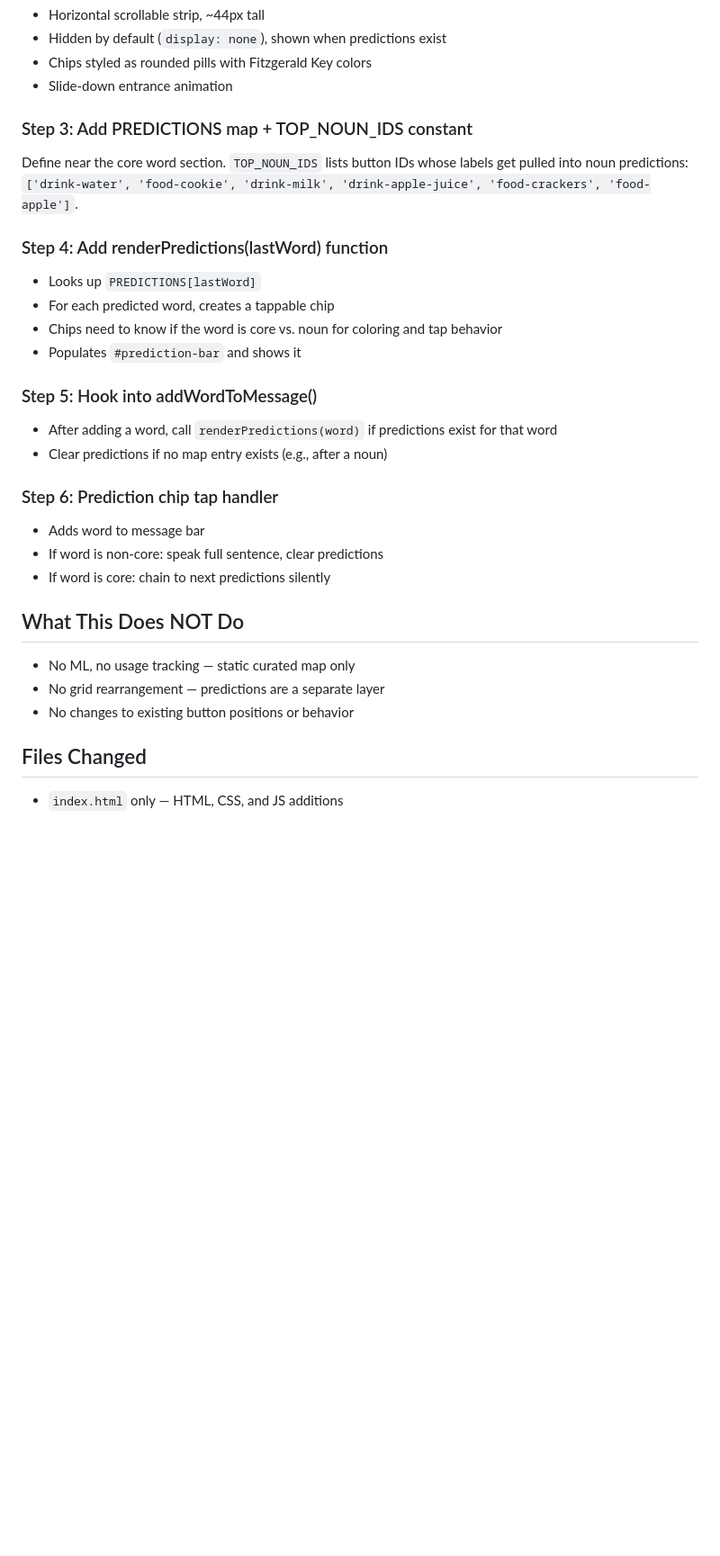
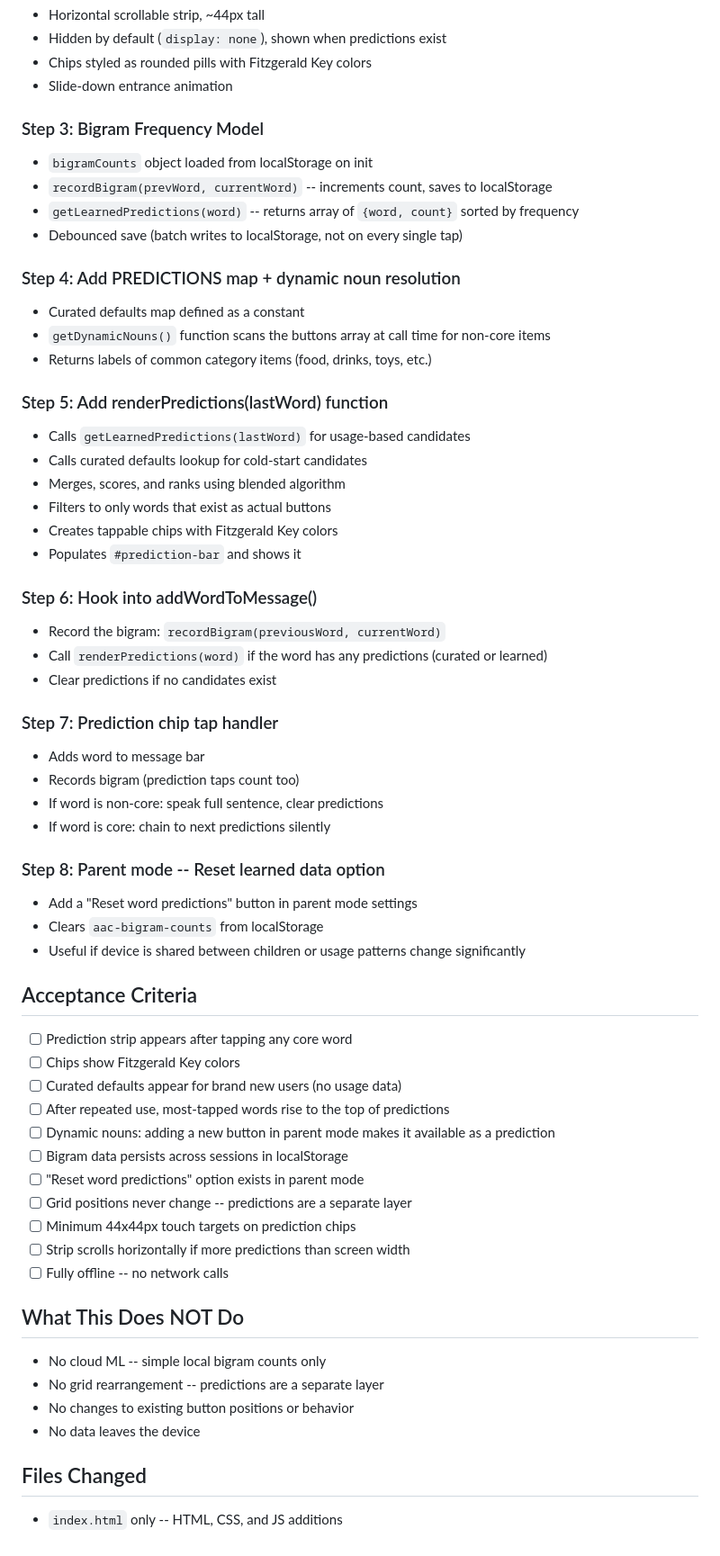
Before and after one commit to scottgandhi-ship-it/AAC-Board, a Markdown page: .project/features/core-words-predictions.md, the part around one of its changes. Shown at 90% size. GitHub-like rendering; blank space fills up the shorter version.

```diff
--- a/.project/features/core-words-predictions.md
+++ b/.project/features/core-words-predictions.md
@@ -69,28 +103,62 @@ Add `<div id="prediction-bar"></div>` between `#message-bar` and `#grid-containe
 - Chips styled as rounded pills with Fitzgerald Key colors
 - Slide-down entrance animation
 
-### Step 3: Add PREDICTIONS map + TOP_NOUN_IDS constant
-Define near the core word section. `TOP_NOUN_IDS` lists button IDs whose labels get pulled into noun predictions: `['drink-water', 'food-cookie', 'drink-milk', 'drink-apple-juice', 'food-crackers', 'food-apple']`.
+### Step 3: Bigram Frequency Model
+- `bigramCounts` object loaded from localStorage on init
+- `recordBigram(prevWord, currentWord)` -- increments count, saves to localStorage
+- `getLearnedPredictions(word)` -- returns array of `{word, count}` sorted by frequency
+- Debounced save (batch writes to localStorage, not on every single tap)
 
-### Step 4: Add renderPredictions(lastWord) function
-- Looks up `PREDICTIONS[lastWord]`
-- For each predicted word, creates a tappable chip
-- Chips need to know if the word is core vs. noun for coloring and tap behavior
+### Step 4: Add PREDICTIONS map + dynamic noun resolution
+- Curated defaults map defined as a constant
+- `getDynamicNouns()` function scans the buttons array at call time for non-core items
+- Returns labels of common category items (food, drinks, toys, etc.)
+
+### Step 5: Add renderPredictions(lastWord) function
+- Calls `getLearnedPredictions(lastWord)` for usage-based candidates
+- Calls curated defaults lookup for cold-start candidates
+- Merges, scores, and ranks using blended algorithm
+- Filters to only words that exist as actual buttons
+- Creates tappable chips with Fitzgerald Key colors
 - Populates `#prediction-bar` and shows it
 
-### Step 5: Hook into addWordToMessage()
-- After adding a word, call `renderPredictions(word)` if predictions exist for that word
-- Clear predictions if no map entry exists (e.g., after a noun)
+### Step 6: Hook into addWordToMessage()
+- Record the bigram: `recordBigram(previousWord, currentWord)`
+- Call `renderPredictions(word)` if the word has any predictions (curated or learned)
+- Clear predictions if no candidates exist
 
-### Step 6: Prediction chip tap handler
+### Step 7: Prediction chip tap handler
 - Adds word to message bar
+- Records bigram (prediction taps count too)
 - If word is non-core: speak full sentence, clear predictions
 - If word is core: chain to next predictions silently
 
+### Step 8: Parent mode -- Reset learned data option
+- Add a "Reset word predictions" button in parent mode settings
+- Clears `aac-bigram-counts` from localStorage
+- Useful if device is shared between children or usage patterns change significantly
+
+## Acceptance Criteria
+
+- [ ] Prediction strip appears after tapping any core word
+- [ ] Chips show Fitzgerald Key colors
+- [ ] Curated defaults appear for brand new users (no usage data)
+- [ ] After repeated use, most-tapped words rise to the top of predictions
+- [ ] Dynamic nouns: adding a new button in parent mode makes it available as a prediction
+- [ ] Bigram data persists across sessions in localStorage
+- [ ] "Reset word predictions" option exists in parent mode
+- [ ] Grid positions never change -- predictions are a separate layer
+- [ ] Minimum 44x44px touch targets on prediction chips
+- [ ] Strip scrolls horizontally if more predictions than screen width
+- [ ] Fully offline -- no network calls
+
 ## What This Does NOT Do
-- No ML, no usage tracking — static curated map only
-- No grid rearrangement — predictions are a separate layer
+
+- No cloud ML -- simple local bigram counts only
+- No grid rearrangement -- predictions are a separate layer
 - No changes to existing button positions or behavior
+- No data leaves the device
 
 ## Files Changed
-- `index.html` only — HTML, CSS, and JS additions
+
+- `index.html` only -- HTML, CSS, and JS additions
```
Also changed, not shown: other parts of .project/features/core-words-predictions.md (+65 -31 lines).
